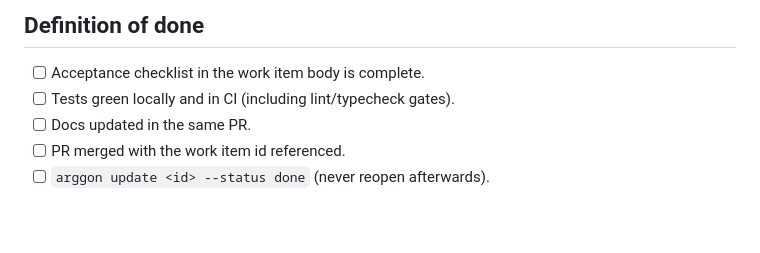
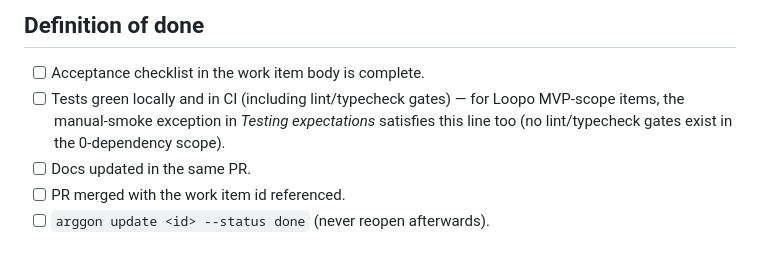
Before and after one commit to SebaRomeroX/Loopo, a Markdown page: ArggonManager/docs/engineering.md, the part around the change. Drawn GitHub-style; blank space fills up the shorter version.

Commit message:
docs(review): PR#5 change request — extend exception to the DoD 'tests green (lint/typecheck)' line

```diff
--- a/ArggonManager/docs/engineering.md
+++ b/ArggonManager/docs/engineering.md
@@ -31,7 +31,7 @@ A change is acceptable when it satisfies the bar above and a reviewer can answer
 ## Definition of done
 
 - [ ] Acceptance checklist in the work item body is complete.
-- [ ] Tests green locally and in CI (including lint/typecheck gates).
+- [ ] Tests green locally and in CI (including lint/typecheck gates) — for Loopo MVP-scope items, the manual-smoke exception in *Testing expectations* satisfies this line too (no lint/typecheck gates exist in the 0-dependency scope).
 - [ ] Docs updated in the same PR.
 - [ ] PR merged with the work item id referenced.
 - [ ] `arggon update <id> --status done` (never reopen afterwards).
```
